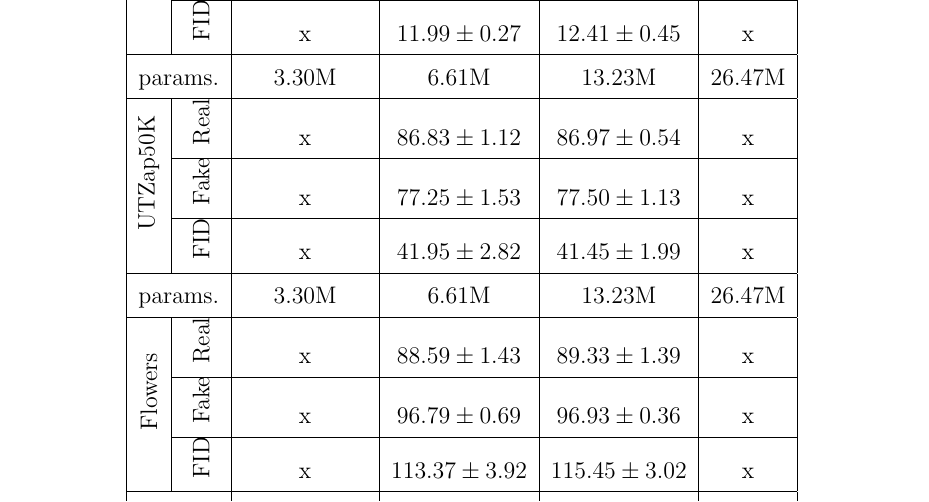
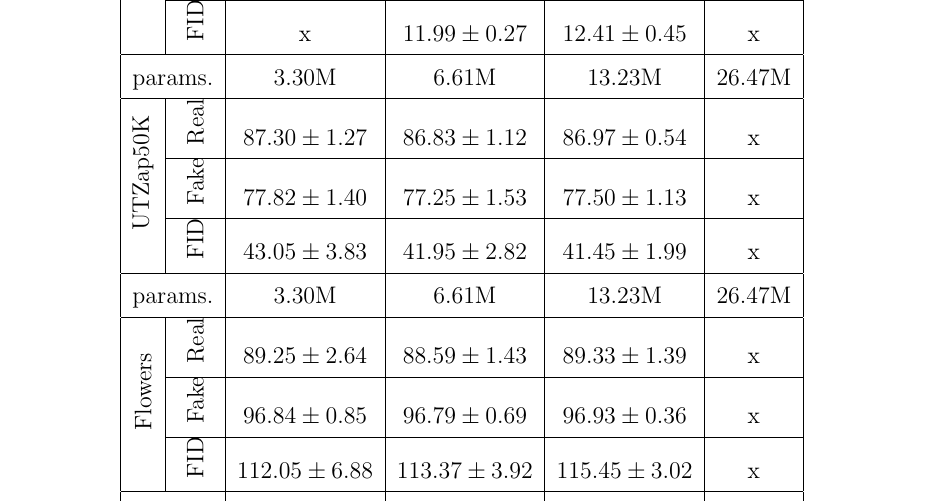
Before and after one commit to alper111/ms-thesis, a LaTeX thesis (thesis.tex): part of page 41 of 55, cut so that both start at the same text. Compiled offline with pdfLaTeX.

Commit message:
update table

```diff
--- a/thesis.tex
+++ b/thesis.tex
@@ -738,20 +738,20 @@ Experiment results are reported in Table \ref{tab:fc-hme}. HME-$k$ refers to a t
 \multicolumn{2}{|c|}{params.} & 3.30M & 6.61M & 13.23M & 26.47M \\
 \hline
 \multirow{3}{*}{\rotatebox{90}{UTZap50K}}
-& \rotatebox{90}{Real} & x & $86.83 \pm 1.12$ & $86.97 \pm 0.54$ & x \\
+& \rotatebox{90}{Real} & $87.30 \pm 1.27$ & $86.83 \pm 1.12$ & $86.97 \pm 0.54$ & x \\
 \cline{2-6}
-& \rotatebox{90}{Fake} & x & $77.25 \pm 1.53$ & $77.50 \pm 1.13$ & x \\
+& \rotatebox{90}{Fake} & $77.82 \pm 1.40$ & $77.25 \pm 1.53$ & $77.50 \pm 1.13$ & x \\
 \cline{2-6}
-& \rotatebox{90}{FID} & x & $41.95 \pm 2.82$ & $41.45 \pm 1.99$ & x \\
+& \rotatebox{90}{FID} & $43.05 \pm 3.83$ & $41.95 \pm 2.82$ & $41.45 \pm 1.99$ & x \\
 \hline
 \multicolumn{2}{|c|}{params.} & 3.30M & 6.61M & 13.23M & 26.47M \\
 \hline
 \multirow{3}{*}{\rotatebox{90}{Flowers}}
-& \rotatebox{90}{Real} & x & $88.59 \pm 1.43$ & $89.33 \pm 1.39$ & x \\
+& \rotatebox{90}{Real} & $89.25 \pm 2.64$ & $88.59 \pm 1.43$ & $89.33 \pm 1.39$ & x \\
 \cline{2-6}
-& \rotatebox{90}{Fake} & x & $96.79 \pm 0.69$ & $96.93 \pm 0.36$ & x \\
+& \rotatebox{90}{Fake} & $96.84 \pm 0.85$ & $96.79 \pm 0.69$ & $96.93 \pm 0.36$ & x \\
 \cline{2-6}
-& \rotatebox{90}{FID} & x & $113.37 \pm 3.92$ & $115.45 \pm 3.02$ & x \\
+& \rotatebox{90}{FID} & $112.05 \pm 6.88$ & $113.37 \pm 3.92$ & $115.45 \pm 3.02$ & x \\
 \hline
 \multicolumn{2}{|c|}{params.} & 3.30M & 6.61M & 13.23M & 26.47M \\
 \hline
```
